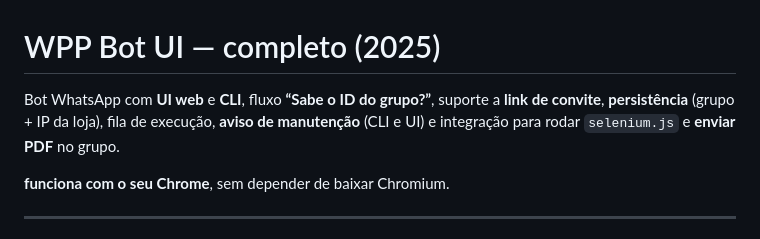
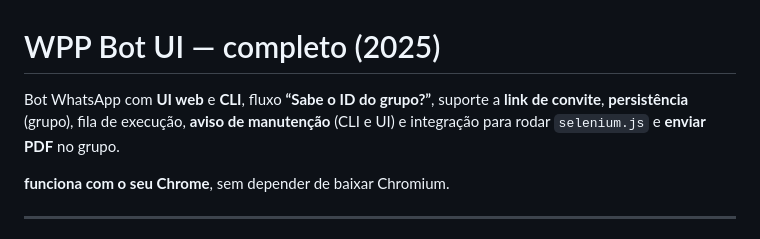
Before and after one commit to LawrenceUrich/wpp-bot, a Markdown page: README.md, the part around the change. GitHub-like rendering.

```diff
--- a/README.md
+++ b/README.md
@@ -1,6 +1,6 @@
 # WPP Bot UI — completo (2025)
 
-Bot WhatsApp com **UI web** e **CLI**, fluxo **“Sabe o ID do grupo?”**, suporte a **link de convite**, **persistência** (grupo + IP da loja), fila de execução, **aviso de manutenção** (CLI e UI) e integração para rodar `selenium.js` e **enviar PDF** no grupo.
+Bot WhatsApp com **UI web** e **CLI**, fluxo **“Sabe o ID do grupo?”**, suporte a **link de convite**, **persistência** (grupo), fila de execução, **aviso de manutenção** (CLI e UI) e integração para rodar `selenium.js` e **enviar PDF** no grupo.
 
 **funciona com o seu Chrome**, sem depender de baixar Chromium.
 
```
